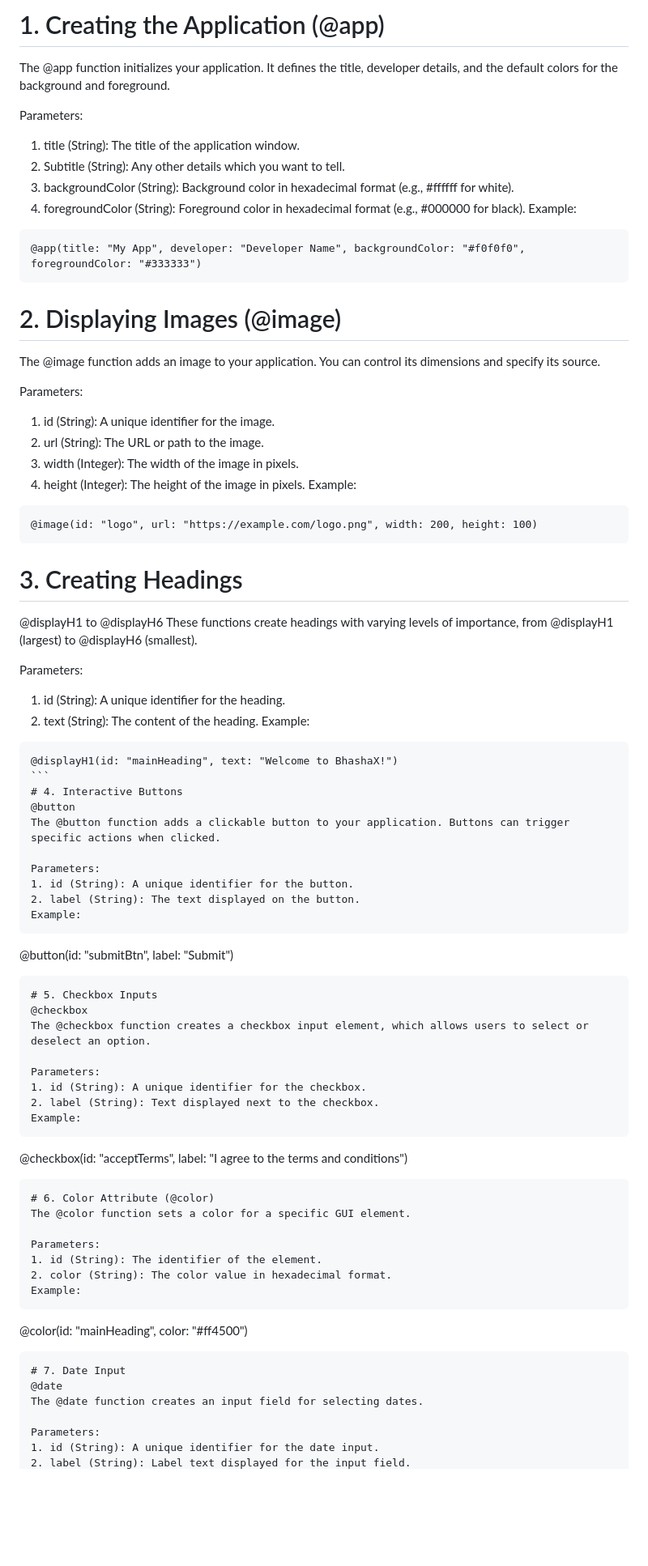
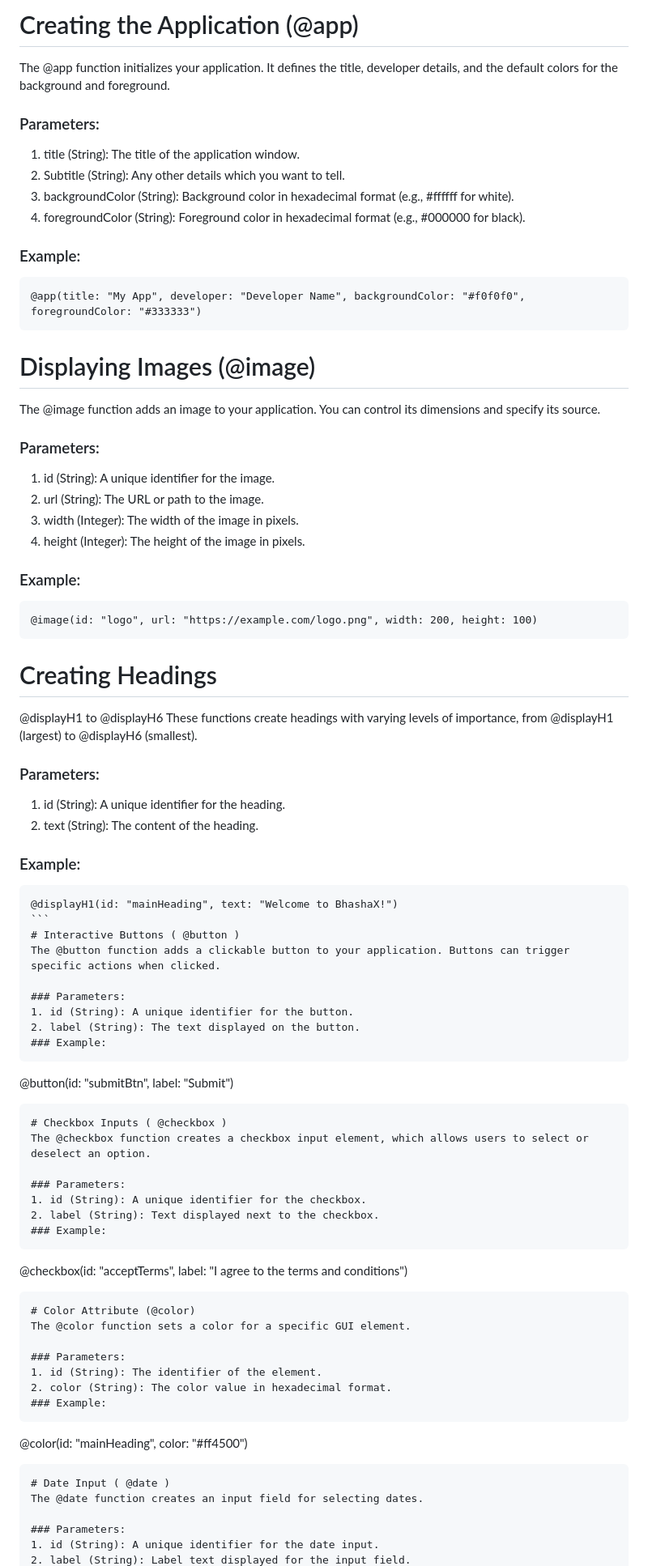
Before and after one commit to krishyadav007/BhashaX-Docs-3.0, a Markdown page: docs/en/app.md, the part around one of its changes. Shown at 81% size. GitHub-like rendering; blank space fills up the shorter version.

`````diff
--- a/docs/en/app.md
+++ b/docs/en/app.md
@@ -1,74 +1,71 @@
-# 1. Creating the Application (@app)
+# Creating the Application (@app)
 The @app function initializes your application. It defines the title, developer details, and the default colors for the background and foreground.
 
-Parameters:
+### Parameters:
 1. title (String): The title of the application window.
 2. Subtitle (String): Any other details which you want to tell.
 3. backgroundColor (String): Background color in hexadecimal format (e.g., #ffffff for white).
 4. foregroundColor (String): Foreground color in hexadecimal format (e.g., #000000 for black).
-Example:
+### Example:
 ```
 @app(title: "My App", developer: "Developer Name", backgroundColor: "#f0f0f0", foregroundColor: "#333333")
 ```
-# 2. Displaying Images (@image)
+# Displaying Images (@image)
 The @image function adds an image to your application. You can control its dimensions and specify its source.
 
-Parameters:
+### Parameters:
 1. id (String): A unique identifier for the image.
 2. url (String): The URL or path to the image.
 3. width (Integer): The width of the image in pixels.
 4. height (Integer): The height of the image in pixels.
-Example:
+### Example:
 ```
 @image(id: "logo", url: "https://example.com/logo.png", width: 200, height: 100)
 ```
-# 3. Creating Headings
+# Creating Headings
 @displayH1 to @displayH6
 These functions create headings with varying levels of importance, from @displayH1 (largest) to @displayH6 (smallest).
 
-Parameters:
+### Parameters:
 1. id (String): A unique identifier for the heading.
 2. text (String): The content of the heading.
-Example:
+### Example:
 ````
 @displayH1(id: "mainHeading", text: "Welcome to BhashaX!")
 ```
-# 4. Interactive Buttons
-@button
+# Interactive Buttons ( @button )
 The @button function adds a clickable button to your application. Buttons can trigger specific actions when clicked.
 
-Parameters:
+### Parameters:
 1. id (String): A unique identifier for the button.
 2. label (String): The text displayed on the button.
-Example:
+### Example:
 ````
 @button(id: "submitBtn", label: "Submit")
 ```
-# 5. Checkbox Inputs
-@checkbox
+# Checkbox Inputs ( @checkbox )
 The @checkbox function creates a checkbox input element, which allows users to select or deselect an option.
 
-Parameters:
+### Parameters:
 1. id (String): A unique identifier for the checkbox.
 2. label (String): Text displayed next to the checkbox.
-Example:
+### Example:
 ````
 @checkbox(id: "acceptTerms", label: "I agree to the terms and conditions")
 ```
-# 6. Color Attribute (@color)
+# Color Attribute (@color)
 The @color function sets a color for a specific GUI element.
 
-Parameters:
+### Parameters:
 1. id (String): The identifier of the element.
 2. color (String): The color value in hexadecimal format.
-Example:
+### Example:
 ````
 @color(id: "mainHeading", color: "#ff4500")
 ```
-# 7. Date Input
-@date
+# Date Input ( @date )
 The @date function creates an input field for selecting dates.
 
-Parameters:
+### Parameters:
 1. id (String): A unique identifier for the date input.
 2. label (String): Label text displayed for the input field.
`````
Also changed, not shown: other parts of docs/en/app.md (+22 -23 lines).
